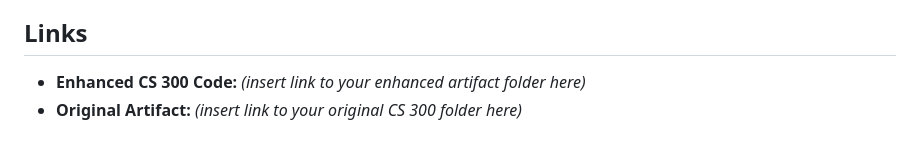
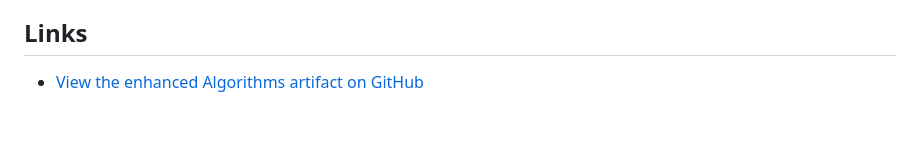
Before and after one commit to TashyraA/TashyraA.github.io, a Markdown page: algorithms-enhancement.md, the part around the change. GitHub-like rendering.

Commit message:
Enhance process reflection and update links
Updated the reflection section to include insights on BST logic and documentation improvements.

```diff
--- a/algorithms-enhancement.md
+++ b/algorithms-enhancement.md
@@ -16,5 +16,4 @@ This enhancement aligns with several Computer Science program outcomes. By impro
 Enhancing this artifact helped deepen my understanding of how data structures influence program behavior and performance. One challenge I encountered was ensuring that the BST insertion and search logic handled all edge cases correctly, especially when dealing with duplicate or missing course data. I resolved this by stepping through the logic manually, testing with multiple datasets, and restructuring the code to make the flow easier to follow. I also learned the importance of clear documentation—adding comments and reorganizing functions made the program significantly easier to debug and maintain. This enhancement strengthened my confidence in working with recursive algorithms, tree structures, and algorithmic design principles.
 
 ## Links
-- **Enhanced CS 300 Code:** *(insert link to your enhanced artifact folder here)*
-- **Original Artifact:** *(insert link to your original CS 300 folder here)*
+- [View the enhanced Algorithms artifact on GitHub](artifacts/algorithms/)
```
